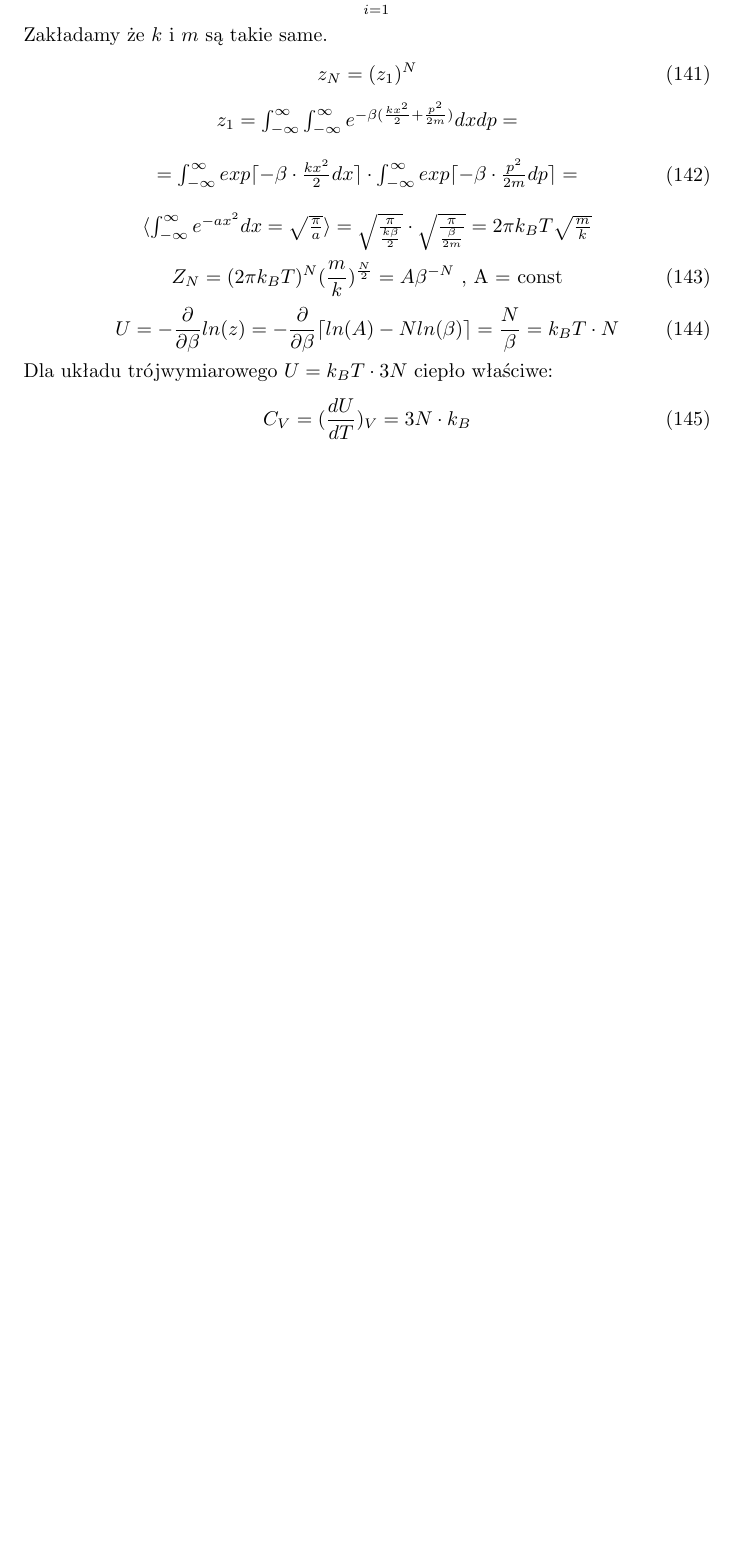
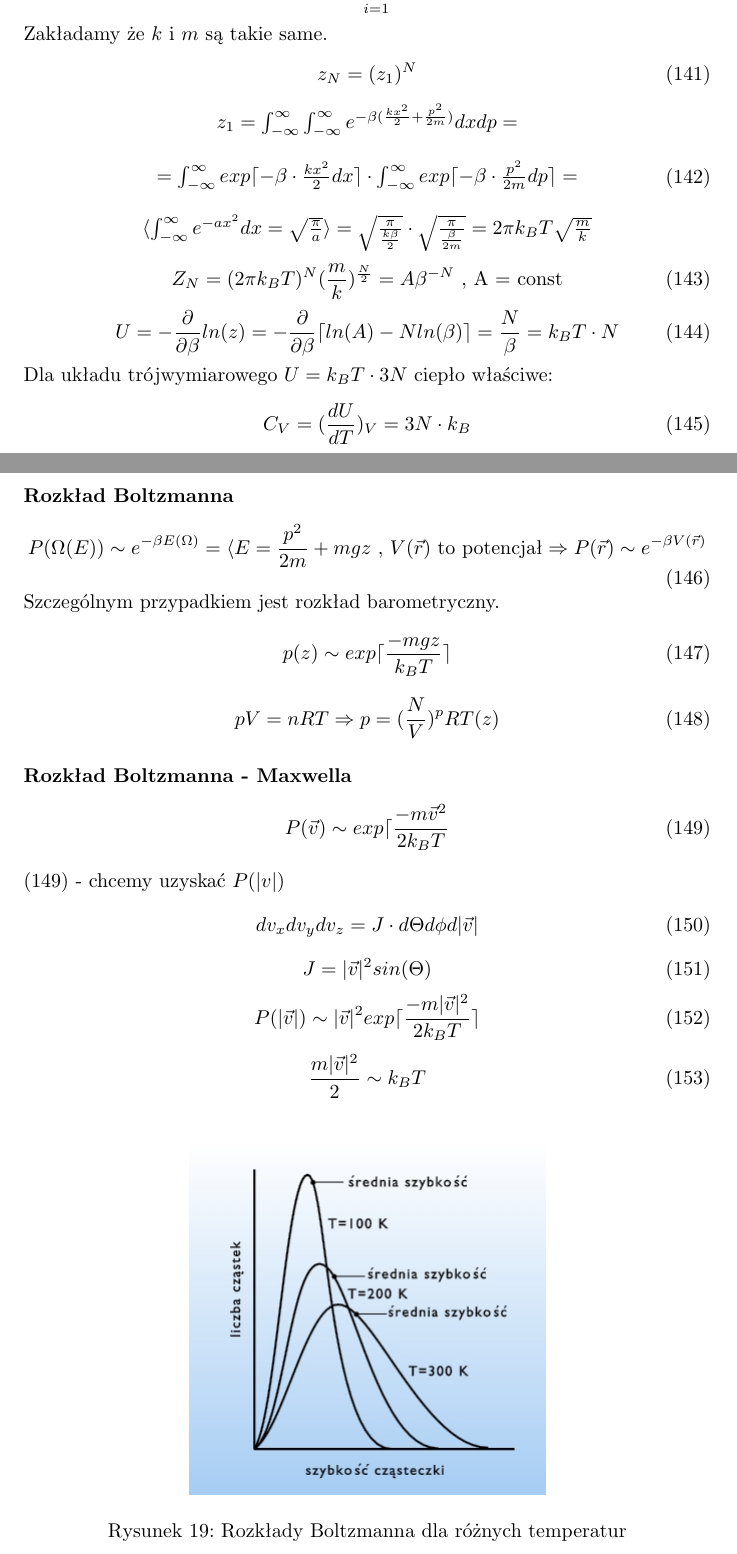
Before and after one commit to kkosek/Notatki, a LaTeX document (FSIT/OPRACOWANIE_FSIT.tex): part of page 27 of 27 before the commit and two parts of pages 27 and 28 of 28 after it, the two joined at a grey line, cut so that both start at the same text, the shorter picture padded with empty space. Compiled offline with pdfLaTeX.

Commit message:
Wykład 9 - koniec.

```diff
--- a/FSIT/OPRACOWANIE_FSIT.tex
+++ b/FSIT/OPRACOWANIE_FSIT.tex
@@ -989,11 +989,42 @@
 		\begin{equation}
 		C_V = (\frac{dU}{dT})_V = 3N\cdot k_B
 		\end{equation}
-
-
-
-
-
+		\paragraph{Rozkład Boltzmanna}
+		\begin{equation}
+		P(\Omega(E)) \sim e^{-\beta E(\Omega)} = \langle E = \frac{p^2}{2m} + mgz
+		\text{ , } V(\vec{r}) \text{ to potencjał} \Rightarrow
+		P(\vec{r}) \sim e^{-\beta V(\vec{r})}
+		\end{equation}
+		Szczególnym przypadkiem jest rozkład barometryczny.
+		\begin{equation}
+		p(z) \sim exp \lceil \frac{-mgz}{k_BT} \rceil
+		\end{equation}
+		\begin{equation}
+		pV = nRT \Rightarrow p = (\frac{N}{V})^pRT(z)
+		\end{equation}
+		\paragraph{Rozkład Boltzmanna - Maxwella}
+		\begin{equation}
+		P(\vec{v}) \sim exp\lceil \frac{-m\vec{v}^2}{2k_BT}
+		\end{equation}
+		(149) - chcemy uzyskać $ P(|v|) $
+		\begin{equation}
+		dv_xdv_ydv_z = J\cdot d\Theta d\phi d|\vec{v}|
+		\end{equation}
+		\begin{equation}
+		J = |\vec{v}|^2sin(\Theta)
+		\end{equation}
+		\begin{equation}
+		P(|\vec{v}|) \sim |\vec{v}|^2exp\lceil \frac{-m|\vec{v}|^2}{2k_BT} \rceil
+		\end{equation}
+		\begin{equation}
+		\frac{m|\vec{v}|^2}{2} \sim k_BT
+		\end{equation}
+		\begin{figure}[ht]
+			\label{fig:fig1}
+			\centering
+			\includegraphics[scale=0.5]{boltzmann.jpg}
+			\caption{Rozkłady Boltzmanna dla różnych temperatur}
+		\end{figure}
 
 
 
```
Also changed, not shown: FSIT/OPRACOWANIE_FSIT.pdf, FSIT/boltzmann.jpg (added), 3 other files.
